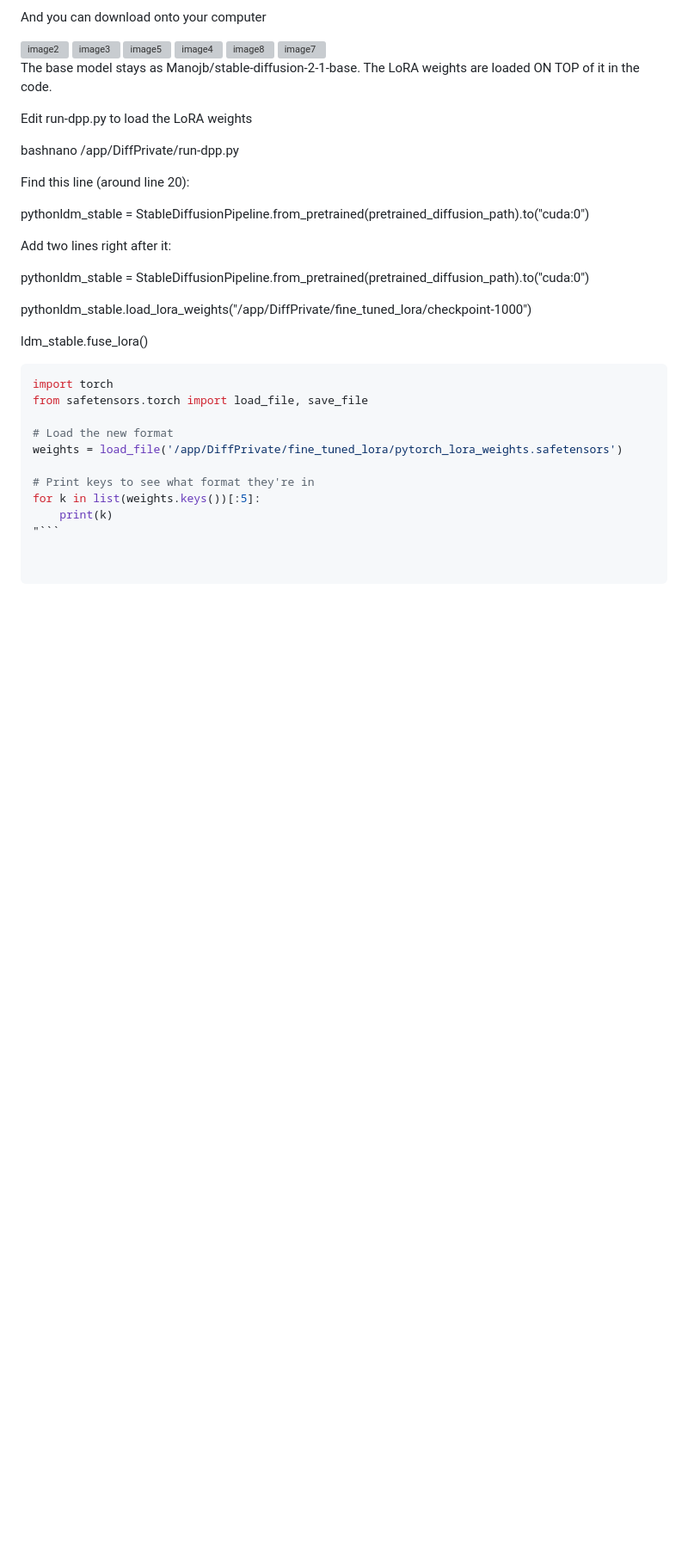
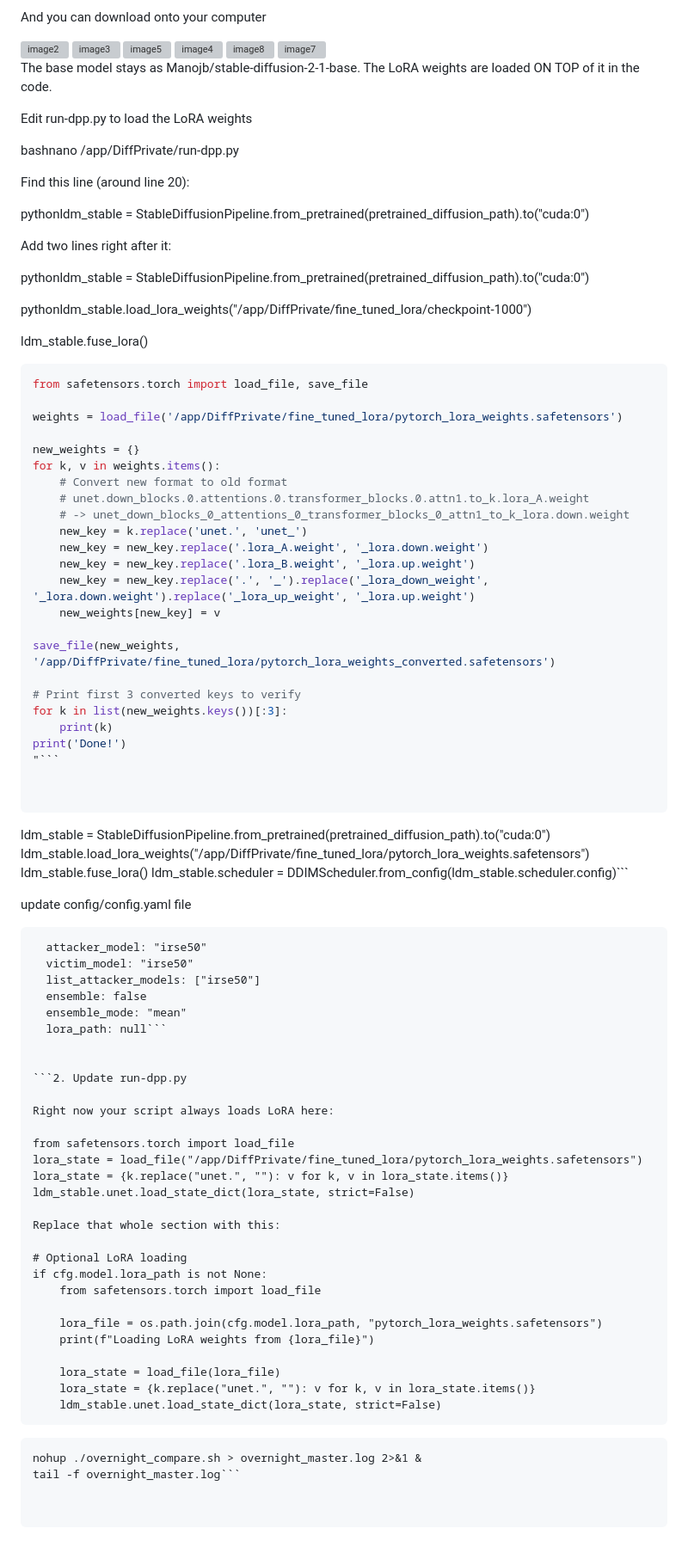
Before and after one commit to DvirHamu/ASUCSE467ResearchAssignment, a Markdown page: README.md, the part around the change. Shown at 86% size. Drawn GitHub-style; blank space fills up the shorter version; grey boxes are pictures that could not be loaded.

````diff
--- a/README.md
+++ b/README.md
@@ -112,13 +112,73 @@ ldm_stable.fuse_lora()
 
 
 ```python3 -c "
-import torch
 from safetensors.torch import load_file, save_file
 
-# Load the new format
 weights = load_file('/app/DiffPrivate/fine_tuned_lora/pytorch_lora_weights.safetensors')
 
-# Print keys to see what format they're in
-for k in list(weights.keys())[:5]:
+new_weights = {}
+for k, v in weights.items():
+    # Convert new format to old format
+    # unet.down_blocks.0.attentions.0.transformer_blocks.0.attn1.to_k.lora_A.weight
+    # -> unet_down_blocks_0_attentions_0_transformer_blocks_0_attn1_to_k_lora.down.weight
+    new_key = k.replace('unet.', 'unet_')
+    new_key = new_key.replace('.lora_A.weight', '_lora.down.weight')
+    new_key = new_key.replace('.lora_B.weight', '_lora.up.weight')
+    new_key = new_key.replace('.', '_').replace('_lora_down_weight', '_lora.down.weight').replace('_lora_up_weight', '_lora.up.weight')
+    new_weights[new_key] = v
+
+save_file(new_weights, '/app/DiffPrivate/fine_tuned_lora/pytorch_lora_weights_converted.safetensors')
+
+# Print first 3 converted keys to verify
+for k in list(new_weights.keys())[:3]:
     print(k)
+print('Done!')
 "```
+
+
+```
+ldm_stable = StableDiffusionPipeline.from_pretrained(pretrained_diffusion_path).to("cuda:0")
+ldm_stable.load_lora_weights("/app/DiffPrivate/fine_tuned_lora/pytorch_lora_weights.safetensors")
+ldm_stable.fuse_lora()
+ldm_stable.scheduler = DDIMScheduler.from_config(ldm_stable.scheduler.config)```
+
+
+update config/config.yaml file
+
+
+```model:
+  attacker_model: "irse50"
+  victim_model: "irse50"
+  list_attacker_models: ["irse50"]
+  ensemble: false
+  ensemble_mode: "mean"
+  lora_path: null```
+
+
+```2. Update run-dpp.py
+
+Right now your script always loads LoRA here:
+
+from safetensors.torch import load_file
+lora_state = load_file("/app/DiffPrivate/fine_tuned_lora/pytorch_lora_weights.safetensors")
+lora_state = {k.replace("unet.", ""): v for k, v in lora_state.items()}
+ldm_stable.unet.load_state_dict(lora_state, strict=False)
+
+Replace that whole section with this:
+
+# Optional LoRA loading
+if cfg.model.lora_path is not None:
+    from safetensors.torch import load_file
+
+    lora_file = os.path.join(cfg.model.lora_path, "pytorch_lora_weights.safetensors")
+    print(f"Loading LoRA weights from {lora_file}")
+
+    lora_state = load_file(lora_file)
+    lora_state = {k.replace("unet.", ""): v for k, v in lora_state.items()}
+    ldm_stable.unet.load_state_dict(lora_state, strict=False)
+```
+
+
+```chmod +x overnight_compare.sh
+nohup ./overnight_compare.sh > overnight_master.log 2>&1 &
+tail -f overnight_master.log```
````
